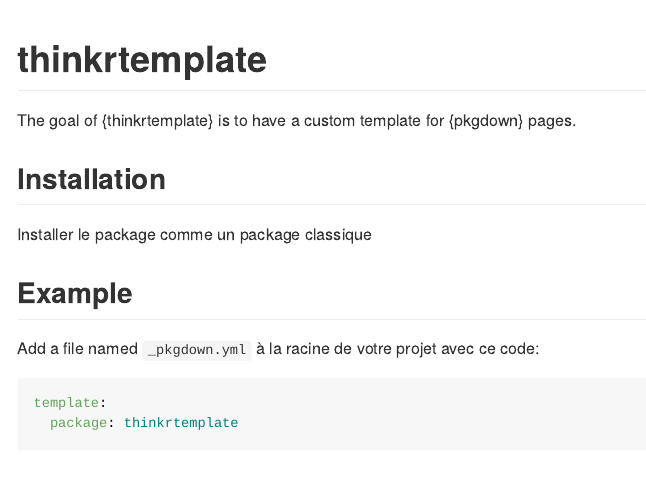
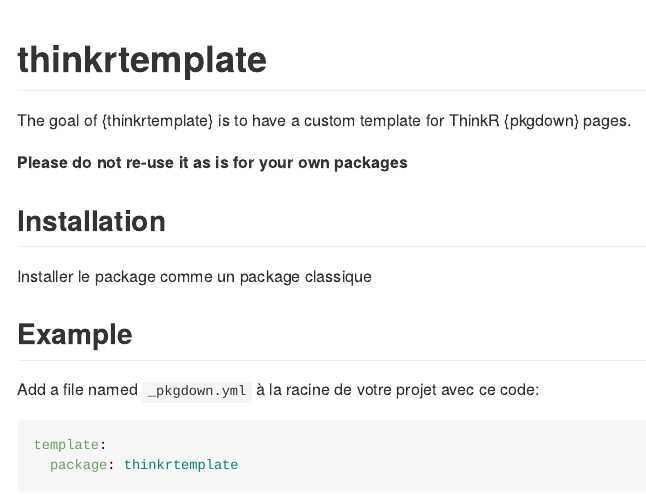
Before and after one commit to ThinkR-open/thinkrtemplate, an R Markdown document (README.Rmd): the page in a window 1100 px wide, from its top. The pictures show the output file README.md that the author committed with the source, drawn offline in the style of GitHub.

Commit message:
update readme

````diff
--- a/README.Rmd
+++ b/README.Rmd
@@ -15,7 +15,10 @@
 ```
 # thinkrtemplate
 
-The goal of {thinkrtemplate} is to have a custom template for {pkgdown} pages.
+The goal of {thinkrtemplate} is to have a custom template for ThinkR {pkgdown} pages.
+
+**Please do not re-use it as is for your own packages**
+
 
 ## Installation
 
````
Also changed, not shown: README.md.
